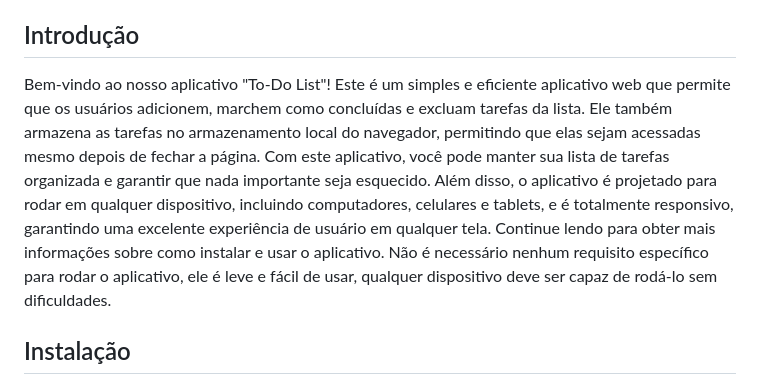
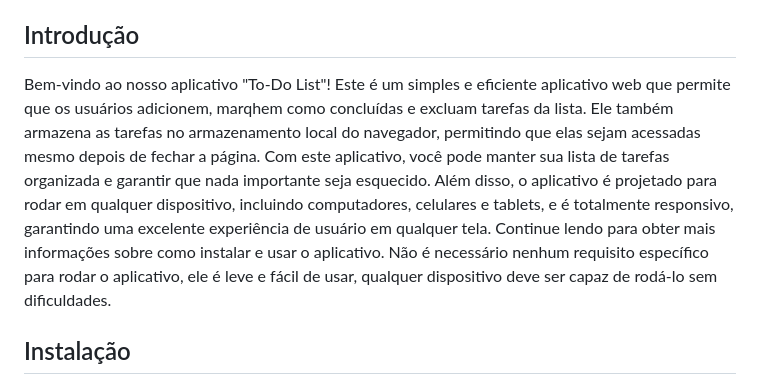
Before and after one commit to lernenCode/simple-todo-list, a Markdown page: README.md, the part around the change. Rendered like a GitHub page.

```diff
--- a/README.md
+++ b/README.md
@@ -19,7 +19,7 @@
 
 
 ## Introdução
-Bem-vindo ao nosso aplicativo "To-Do List"! Este é um simples e eficiente aplicativo web que permite que os usuários adicionem, marchem como concluídas e excluam tarefas da lista. Ele também armazena as tarefas no armazenamento local do navegador, permitindo que elas sejam acessadas mesmo depois de fechar a página. Com este aplicativo, você pode manter sua lista de tarefas organizada e garantir que nada importante seja esquecido. Além disso, o aplicativo é projetado para rodar em qualquer dispositivo, incluindo computadores, celulares e tablets, e é totalmente responsivo, garantindo uma excelente experiência de usuário em qualquer tela. Continue lendo para obter mais informações sobre como instalar e usar o aplicativo. Não é necessário nenhum requisito específico para rodar o aplicativo, ele é leve e fácil de usar, qualquer dispositivo deve ser capaz de rodá-lo sem dificuldades.
+Bem-vindo ao nosso aplicativo "To-Do List"! Este é um simples e eficiente aplicativo web que permite que os usuários adicionem, marqhem como concluídas e excluam tarefas da lista. Ele também armazena as tarefas no armazenamento local do navegador, permitindo que elas sejam acessadas mesmo depois de fechar a página. Com este aplicativo, você pode manter sua lista de tarefas organizada e garantir que nada importante seja esquecido. Além disso, o aplicativo é projetado para rodar em qualquer dispositivo, incluindo computadores, celulares e tablets, e é totalmente responsivo, garantindo uma excelente experiência de usuário em qualquer tela. Continue lendo para obter mais informações sobre como instalar e usar o aplicativo. Não é necessário nenhum requisito específico para rodar o aplicativo, ele é leve e fácil de usar, qualquer dispositivo deve ser capaz de rodá-lo sem dificuldades.
 
 
 
```
